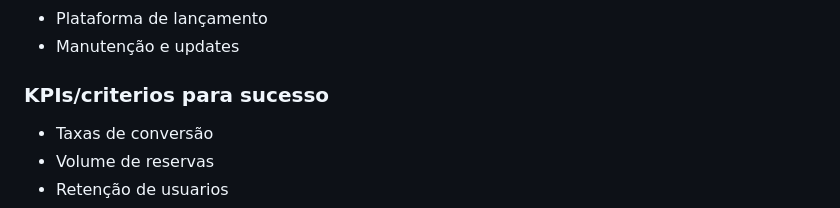
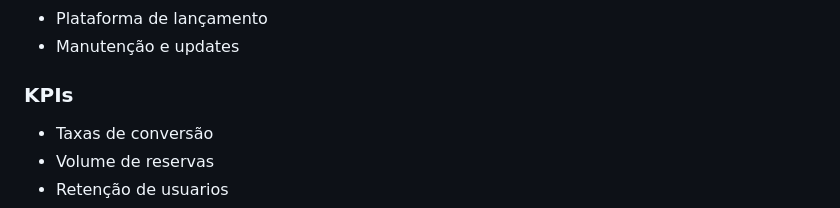
Before and after one commit to JeffLCT/PROJETO-INTEGRADOR, a Markdown page: README.md, the part around the change. GitHub-like rendering.

```diff
--- a/README.md
+++ b/README.md
@@ -110,7 +110,7 @@ Motoristas e estacionamentos
 * Plataforma de lançamento
 * Manutenção e updates
 
-### KPIs/criterios para sucesso
+### KPIs
 
 * Taxas de conversão
 * Volume de reservas
```
